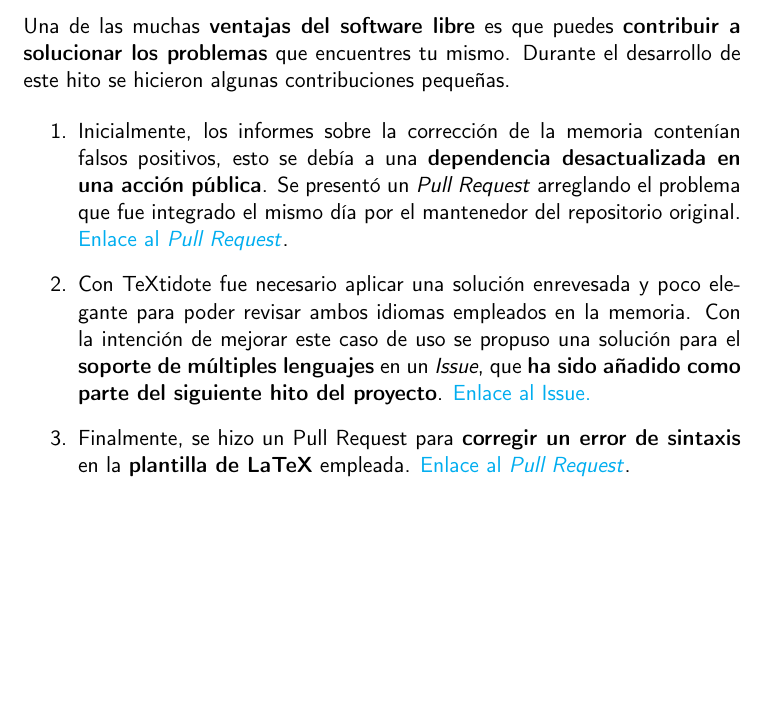
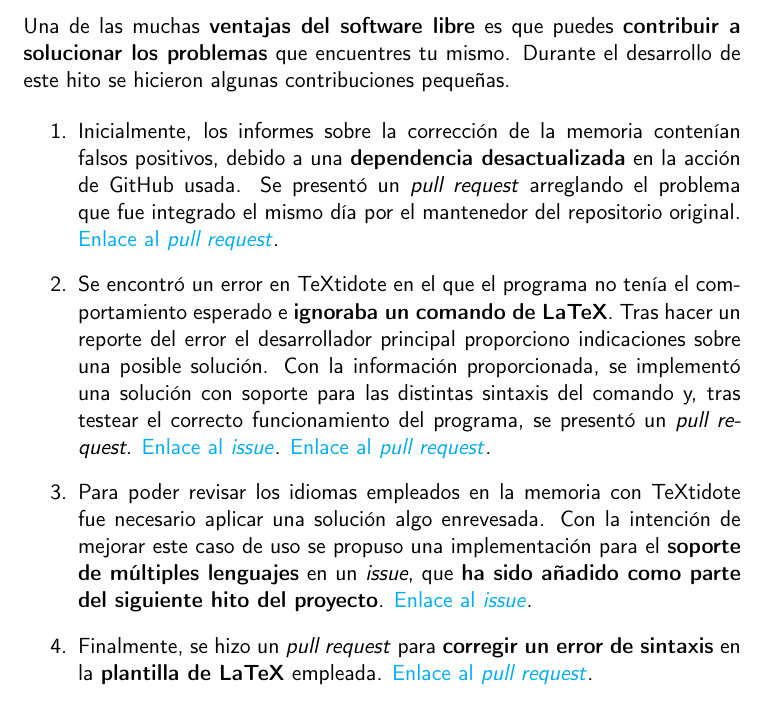
Before and after one commit to dipzza/ultrastar-song2txt, a LaTeX book (doc/proyecto.tex, which reads doc/secciones/06_implementacion.tex): part of page 32 of 35, cut so that both start at the same text, the shorter picture padded with empty space. Compiled offline with pdfLaTeX.

Commit message:
:memo: Adds mention of contribution to TeXtidote development #31

```diff
--- a/doc/secciones/06_implementacion.tex
+++ b/doc/secciones/06_implementacion.tex
@@ -79,11 +79,13 @@ Sin embargo, el precio a pagar por la versatilidad es una mayor dificultad para
 Una de las muchas \textbf{ventajas del software libre} es que puedes \textbf{contribuir a solucionar los problemas} que encuentres tu mismo. Durante el desarrollo de este hito se hicieron algunas contribuciones pequeñas.
 
 \begin{enumerate}
-	\item{Inicialmente, los informes sobre la corrección de la memoria contenían falsos positivos, esto se debía a una \textbf{dependencia desactualizada en una acción pública}. Se presentó un \textit{Pull Request} arreglando el problema que fue integrado el mismo día por el mantenedor del repositorio original. \href{https://github.com/ChiefGokhlayeh/textidote-action/pull/33}{Enlace al \textit{Pull Request}}.}
+	\item{Inicialmente, los informes sobre la corrección de la memoria contenían falsos positivos, debido a una \textbf{dependencia desactualizada} en la acción de GitHub usada. Se presentó un \textit{pull request} arreglando el problema que fue integrado el mismo día por el mantenedor del repositorio original. \href{https://github.com/ChiefGokhlayeh/textidote-action/pull/33}{Enlace al \textit{pull request}}.}
 
-	\item{Con TeXtidote fue necesario aplicar una solución enrevesada y poco elegante para poder revisar ambos idiomas empleados en la memoria. Con la intención de mejorar este caso de uso se propuso una solución para el \textbf{soporte de múltiples lenguajes} en un \textit{Issue}, que \textbf{ha sido añadido como parte del siguiente hito del proyecto}. \href{https://github.com/sylvainhalle/textidote/issues/203}{Enlace al Issue.}}
+	\item{Se encontró un error en TeXtidote en el que el programa no tenía el comportamiento esperado e \textbf{ignoraba un comando de LaTeX}. Tras hacer un reporte del error el desarrollador principal proporciono indicaciones sobre una posible solución. Con la información proporcionada, se implementó una solución con soporte para las distintas sintaxis del comando y, tras testear el correcto funcionamiento del programa, se presentó un \textit{pull request}. \href{https://github.com/sylvainhalle/textidote/issues/208}{Enlace al \textit{issue}}. \href{https://github.com/sylvainhalle/textidote/pull/209}{Enlace al \textit{pull request}}.}
 
-	\item{Finalmente, se hizo un Pull Request para \textbf{corregir un error de sintaxis} en la \textbf{plantilla de LaTeX} empleada. \href{https://github.com/JJ/plantilla-TFG-ETSIIT/pull/7}{Enlace al \textit{Pull Request}}.}
+	\item{Para poder revisar los idiomas empleados en la memoria con TeXtidote fue necesario aplicar una solución algo enrevesada. Con la intención de mejorar este caso de uso se propuso una implementación para el \textbf{soporte de múltiples lenguajes} en un \textit{issue}, que \textbf{ha sido añadido como parte del siguiente hito del proyecto}. \href{https://github.com/sylvainhalle/textidote/issues/203}{Enlace al \textit{issue}}.}
+
+	\item{Finalmente, se hizo un \textit{pull request} para \textbf{corregir un error de sintaxis} en la \textbf{plantilla de LaTeX} empleada. \href{https://github.com/JJ/plantilla-TFG-ETSIIT/pull/7}{Enlace al \textit{pull request}}.}
 \end{enumerate}
 
 \section{Hito 1}
```
